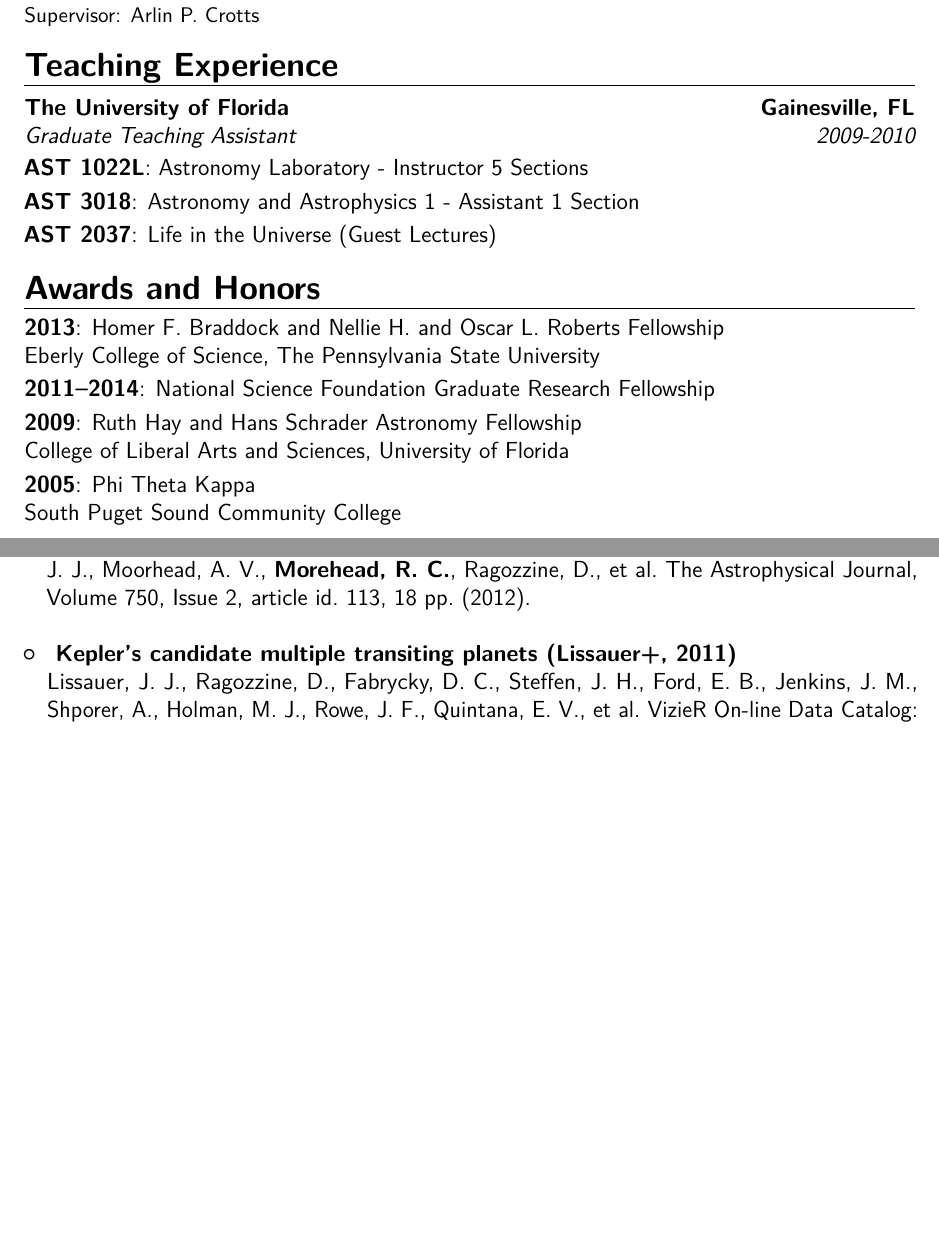
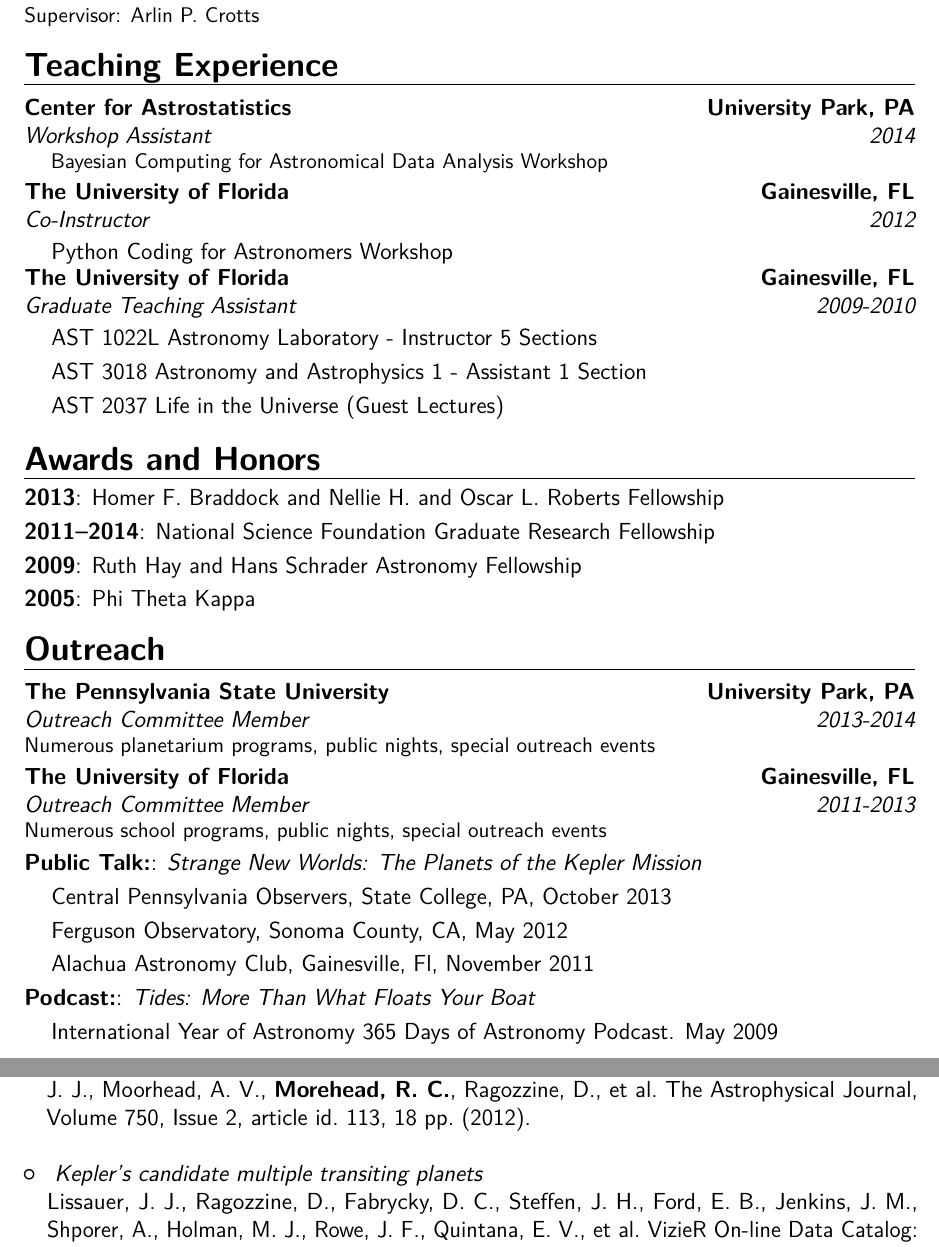
Before and after one commit to rcmorehead/cv, a LaTeX CV (Robert_C_Morehad_CV.tex): two parts of pages 3 and 4 of 7 before the commit and two parts of pages 2 and 3 of 6 after it, joined at a grey line, cut so that both start at the same text, the shorter picture padded with empty space. Compiled offline with pdfLaTeX.

Commit message:
More or less finished for sagan

```diff
--- a/Robert_C_Morehad_CV.tex
+++ b/Robert_C_Morehad_CV.tex
@@ -146,21 +146,30 @@ Transiting exoplanets, multiple transiting planet systems and their architecture
 
 \section{Teaching Experience}
 \sectionmark{Teaching Experience}
+\cventry{2014}{Workshop Assistant}{Center for Astrostatistics}{University Park, PA}{}{\hspace{10 pt} Bayesian Computing for Astronomical Data Analysis Workshop}
+
+\cventry{2012}{Co-Instructor}{The University of Florida}{Gainesville, FL}{}{}{\hspace{10 pt} Python Coding for Astronomers Workshop}
+
 \cventry{2009-2010}{Graduate Teaching Assistant}{The University of Florida}{Gainesville, FL}{}{}
-\cvitem{AST 1022L}{Astronomy Laboratory - Instructor 5 Sections}
-\cvitem{AST 3018}{Astronomy and Astrophysics 1 - Assistant 1 Section}
-\cvitem{AST 2037}{Life in the Universe (Guest Lectures)}
+\cvitem{}{\hspace{10 pt} AST 1022L Astronomy Laboratory - Instructor 5 Sections}
+\cvitem{}{\hspace{10 pt} AST 3018  Astronomy and Astrophysics 1 - Assistant 1 Section}
+\cvitem{}{\hspace{10 pt} AST 2037  Life in the Universe (Guest Lectures)}
 
+
+%\section{Awards and Honors}
+%\sectionmark{Awards and Honors}
+%\cvitem{2013}{Homer F. Braddock and Nellie H. and Oscar L. Roberts Fellowship \\
+%Eberly College of Science, The Pennsylvania State University}
+%\cvitem{2011--\current}{National Science Foundation Graduate Research Fellowship}
+%\cvitem{2009}{Ruth Hay and Hans Schrader Astronomy Fellowship \\ College of Liberal Arts and Sciences, University of Florida}
+%\cvitem{2005}{Phi Theta Kappa \\ South Puget Sound Community College}
 
 \section{Awards and Honors}
 \sectionmark{Awards and Honors}
-\cvitem{2013}{Homer F. Braddock and Nellie H. and Oscar L. Roberts Fellowship \\
-Eberly College of Science, The Pennsylvania State University}
+\cvitem{2013}{Homer F. Braddock and Nellie H. and Oscar L. Roberts Fellowship}
 \cvitem{2011--\current}{National Science Foundation Graduate Research Fellowship}
-\cvitem{2009}{Ruth Hay and Hans Schrader Astronomy Fellowship \\ College of Liberal Arts and Sciences, University of Florida}
-\cvitem{2005}{Phi Theta Kappa \\ South Puget Sound Community College}
-
-
+\cvitem{2009}{Ruth Hay and Hans Schrader Astronomy Fellowship}
+\cvitem{2005}{Phi Theta Kappa}
 
 
 
@@ -169,8 +178,8 @@ Eberly College of Science, The Pennsylvania State University}
 
 
 
-%\section{Education and Public Outreach}
-%\sectionmark{Education and Public Outreach}
+\section{Outreach}
+\sectionmark{Outreach}
 %
 %\cvitem{Podcast}{\textit{Tides: More Than What Floats Your Boat}, IYA 365 Days of Astronomy Podcast, May 25, 2009}
 %
@@ -185,13 +194,24 @@ Eberly College of Science, The Pennsylvania State University}
 %
 %
 %
-%Public Talk: Strange New Worlds: The Planets of the Kepler Mission, Alachua Astronomy Club, Gainesville, Fl, November 2011
-%
-%
-%Public Talk: Strange New Worlds: The Planets of the Kepler Mission, Robert Ferguson Observatory, Sonoma County, CA, May 2012
-%
-%
-%"Python Coding for Astronomers", University of Florida Graduate Astronomy Organization Professional Development Workshop Series, October-December 2012, Co-Instructor
+\cventry{2013-\current}{Outreach Committee Member}{The Pennsylvania State University}{University Park, PA}{}{Numerous planetarium  programs, public nights, special outreach events}
+\cventry{2011-2013}{Outreach Committee Member}{The University of Florida}{Gainesville, FL}{}{Numerous school programs, public nights, special outreach events}
+
+\cvitem{Public Talk:}{\emph{Strange New Worlds: The Planets of the Kepler Mission}}
+\cvitem{}{\hspace{10 pt} Central Pennsylvania Observers, State College, PA, October 2013}
+\cvitem{}{\hspace{10 pt} Ferguson Observatory, Sonoma County, CA, May 2012}
+\cvitem{}{\hspace{10 pt} Alachua Astronomy Club, Gainesville, Fl, November 2011}
+
+\cvitem{Podcast:}{\emph{Tides: More Than What Floats Your Boat}}
+\cvitem{}{\hspace{10 pt} International Year of Astronomy 365 Days of Astronomy Podcast. May 2009}
+
+%\cvitem{}{Public Talk: \emph{Eight is Enough: The Great Pluto Debate}}
+%\cvitem{2008}{Columbia University, New York, NY}
+
+%\section{Mentoring}
+%\sectionmark{Mentoring}
+
+
 %
 %"Updates from the Kepler Mission," University of Florida Astronomy and Astrophysics Society, Gainesville, FL, February 19th, 2013, Public Talk
 %
@@ -232,8 +252,7 @@ Ragozzine, D., et al.\ The Astrophysical Journal, Volume 750, Issue 2,
 article id.~113, 18 pp.~(2012).\ \\
 
 
- \item \textbf{ Kepler's candidate multiple transiting planets (Lissauer+,
-2011) } \\ Lissauer, J.~J., Ragozzine, D., Fabrycky, D.~C., Steffen, J.~H.,
+ \item \emph{ Kepler's candidate multiple transiting planets} \\ Lissauer, J.~J., Ragozzine, D., Fabrycky, D.~C., Steffen, J.~H.,
 Ford, E.~B., Jenkins, J.~M., Shporer, A., Holman, M.~J., Rowe, J.~F.,
 Quintana, E.~V., et al.\ VizieR On-line Data Catalog: J/ApJS/197/8.~
 Originally published in: 2011ApJS..197....8L \\
@@ -258,4 +277,3 @@ Torres, G., Welsh, W.~F., et al.\ Nature, Volume 470, Issue 7332, pp.~53-58
 (2011).\ \\
 
 
- \item \textbf{ The Architectures of Planetary Systems from Transit
```
Also changed, not shown: Robert_C_Morehad_CV.pdf, Robert_C_Morehad_CV.tex (47 more changed lines).
